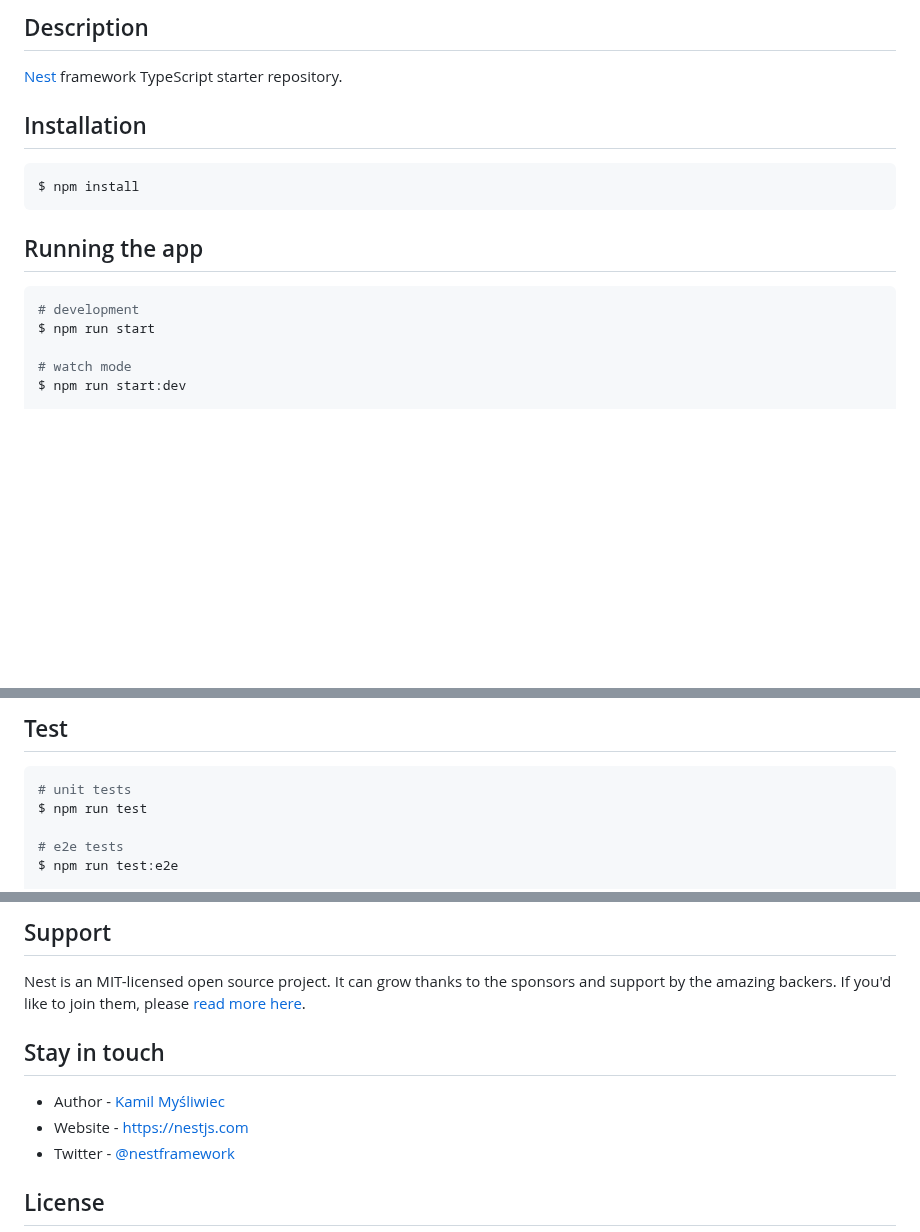
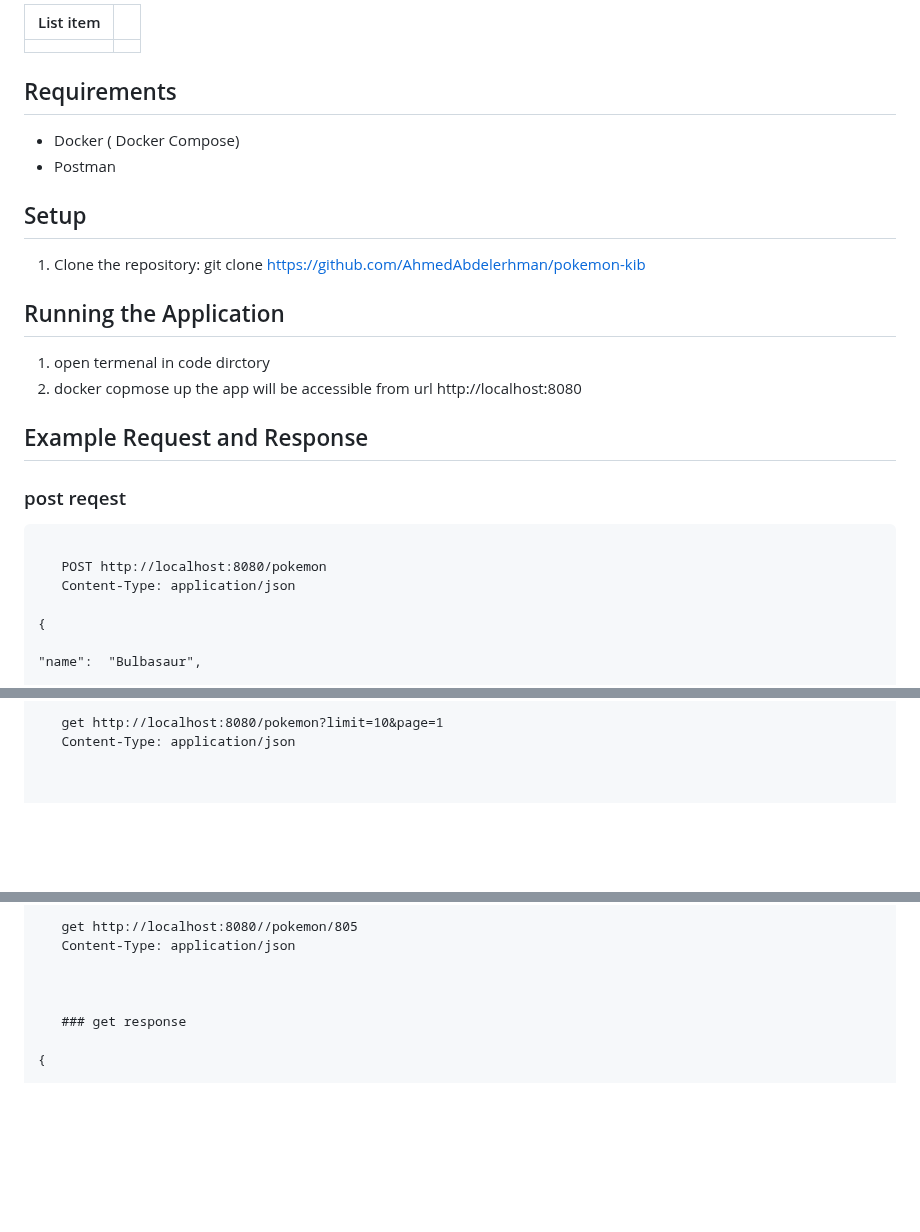
Before and after one commit to AhmedAbdelerhman/authenticated-products, a Markdown page: README.md, 3 parts joined by grey strips. GitHub-like rendering; blank space fills up the shorter version.

````diff
--- a/README.md
+++ b/README.md
@@ -24,20 +5,33 @@
 
-## Description
+|List item|  |
+|---------|--|
+|         |  |
 
-[Nest](https://github.com/nestjs/nest) framework TypeScript starter repository.
 
-## Installation
 
-```bash
-$ npm install
+## Requirements
+  -  Docker ( Docker Compose)
+  -  Postman
+
+## Setup
+  1. Clone the repository:
+  git clone https://github.com/AhmedAbdelerhman/pokemon-kib
+
+## Running the Application
+1. open termenal in code dirctory
+2. docker copmose up
+  the app will be accessible from url http://localhost:8080
+
+## Example Request and Response
+
+
+ ### post reqest
 ```
 
-## Running the app
+   POST http://localhost:8080/pokemon
+   Content-Type: application/json
 
-```bash
-# development
-$ npm run start
+{
 
-# watch mode
-$ npm run start:dev
+"name":  "Bulbasaur",
 
@@ -46,11 +178,7 @@ $ npm run start:prod
 ```
 
-## Test
+   get http://localhost:8080/pokemon?limit=10&page=1
+   Content-Type: application/json
 
-```bash
-# unit tests
-$ npm run test
 
-# e2e tests
-$ npm run test:e2e
 
@@ -59,14 +354,11 @@ $ npm run test:cov
 ```
 
-## Support
+   get http://localhost:8080//pokemon/805
+   Content-Type: application/json
 
-Nest is an MIT-licensed open source project. It can grow thanks to the sponsors and support by the amazing backers. If you'd like to join them, please [read more here](https://docs.nestjs.com/support).
 
-## Stay in touch
 
-- Author - [Kamil Myśliwiec](https://kamilmysliwiec.com)
-- Website - [https://nestjs.com](https://nestjs.com/)
-- Twitter - [@nestframework](https://twitter.com/nestframework)
+   ### get response
 
-## License
+{
 
````
Also changed, not shown: other parts of README.md (+552 -26 lines).
